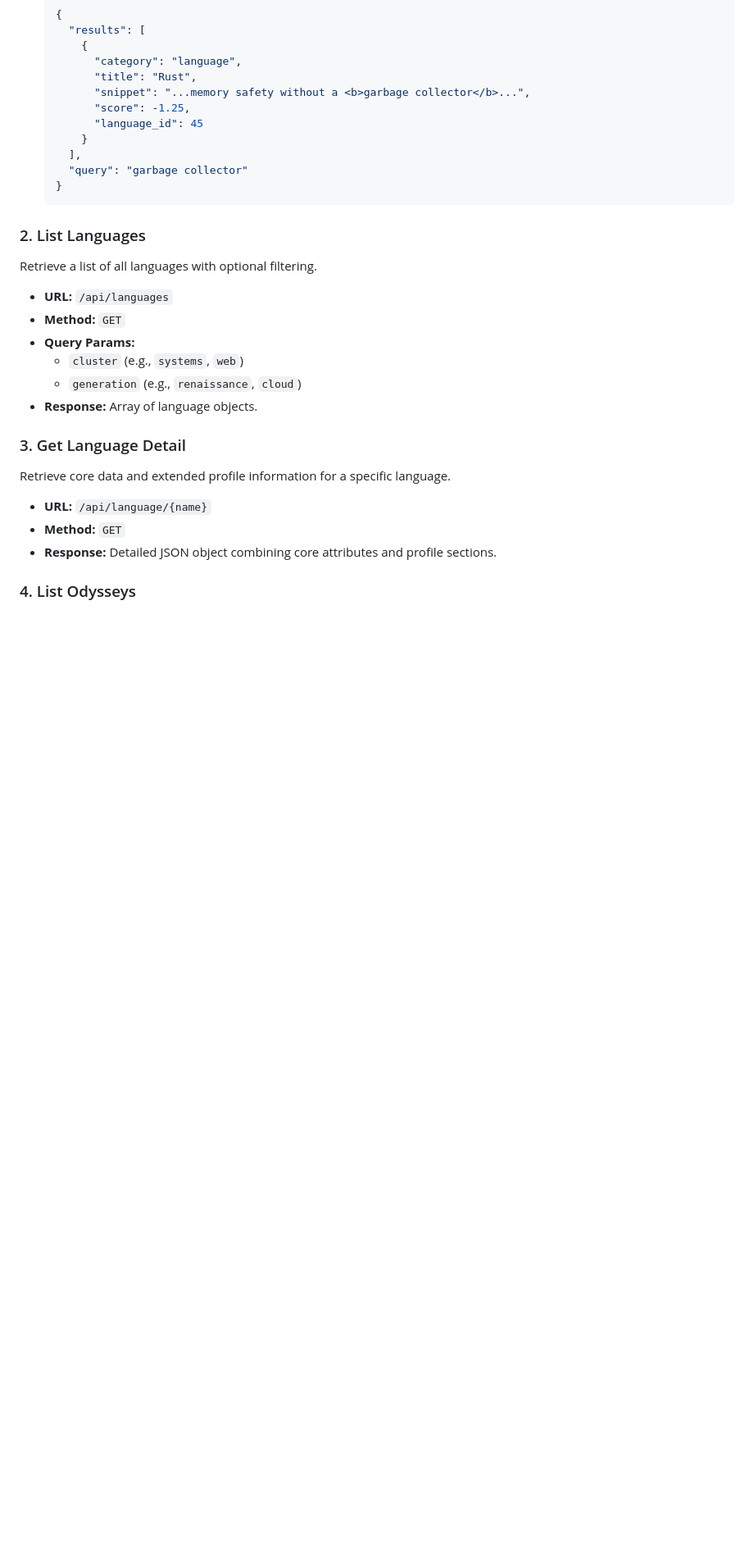
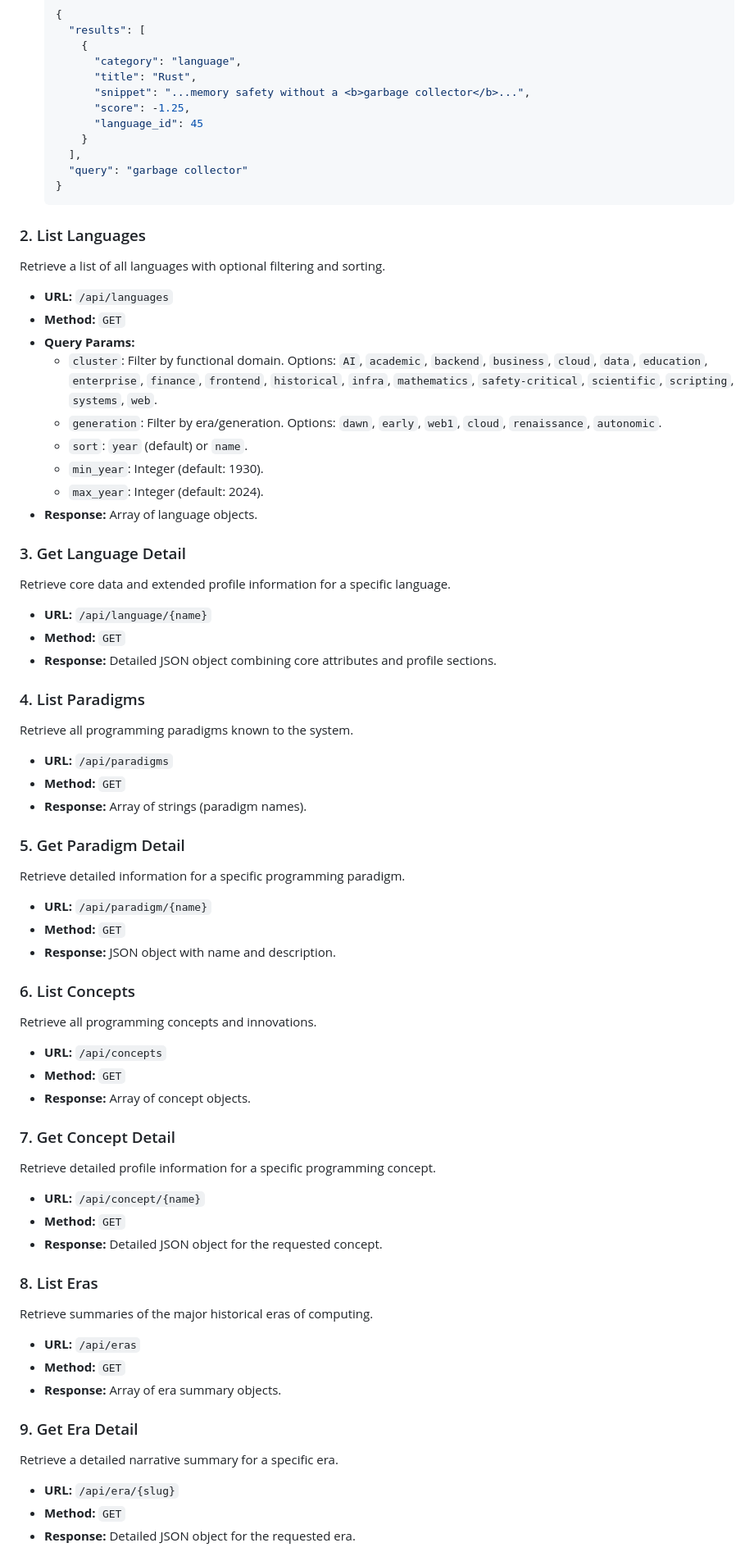
Before and after one commit to someflydev/language-atlas, a Markdown page: API_GUIDE.md, the part around one of its changes. Shown at 82% size. Drawn GitHub-style; blank space fills up the shorter version.

````diff
--- a/API_GUIDE.md
+++ b/API_GUIDE.md
@@ -32,13 +32,16 @@ Perform a full-text search across languages, profiles, and concepts using FTS5 r
   ```
 
 ### 2. List Languages
-Retrieve a list of all languages with optional filtering.
+Retrieve a list of all languages with optional filtering and sorting.
 
 - **URL:** `/api/languages`
 - **Method:** `GET`
 - **Query Params:**
-  - `cluster` (e.g., `systems`, `web`)
-  - `generation` (e.g., `renaissance`, `cloud`)
+  - `cluster`: Filter by functional domain. Options: `AI`, `academic`, `backend`, `business`, `cloud`, `data`, `education`, `enterprise`, `finance`, `frontend`, `historical`, `infra`, `mathematics`, `safety-critical`, `scientific`, `scripting`, `systems`, `web`.
+  - `generation`: Filter by era/generation. Options: `dawn`, `early`, `web1`, `cloud`, `renaissance`, `autonomic`.
+  - `sort`: `year` (default) or `name`.
+  - `min_year`: Integer (default: 1930).
+  - `max_year`: Integer (default: 2024).
 - **Response:** Array of language objects.
 
 ### 3. Get Language Detail
@@ -48,4 +51,45 @@ Retrieve core data and extended profile information for a specific language.
 - **Method:** `GET`
 - **Response:** Detailed JSON object combining core attributes and profile sections.
 
-### 4. List Odysseys
+### 4. List Paradigms
+Retrieve all programming paradigms known to the system.
+
+- **URL:** `/api/paradigms`
+- **Method:** `GET`
+- **Response:** Array of strings (paradigm names).
+
+### 5. Get Paradigm Detail
+Retrieve detailed information for a specific programming paradigm.
+
+- **URL:** `/api/paradigm/{name}`
+- **Method:** `GET`
+- **Response:** JSON object with name and description.
+
+### 6. List Concepts
+Retrieve all programming concepts and innovations.
+
+- **URL:** `/api/concepts`
+- **Method:** `GET`
+- **Response:** Array of concept objects.
+
+### 7. Get Concept Detail
+Retrieve detailed profile information for a specific programming concept.
+
+- **URL:** `/api/concept/{name}`
+- **Method:** `GET`
+- **Response:** Detailed JSON object for the requested concept.
+
+### 8. List Eras
+Retrieve summaries of the major historical eras of computing.
+
+- **URL:** `/api/eras`
+- **Method:** `GET`
+- **Response:** Array of era summary objects.
+
+### 9. Get Era Detail
+Retrieve a detailed narrative summary for a specific era.
+
+- **URL:** `/api/era/{slug}`
+- **Method:** `GET`
+- **Response:** Detailed JSON object for the requested era.
+
````
Also changed, not shown: other parts of API_GUIDE.md (+24 -7 lines).
